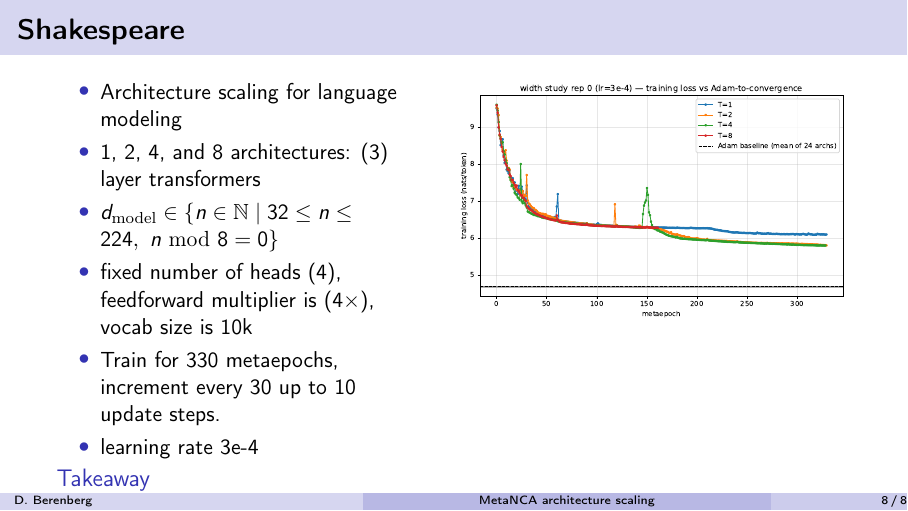
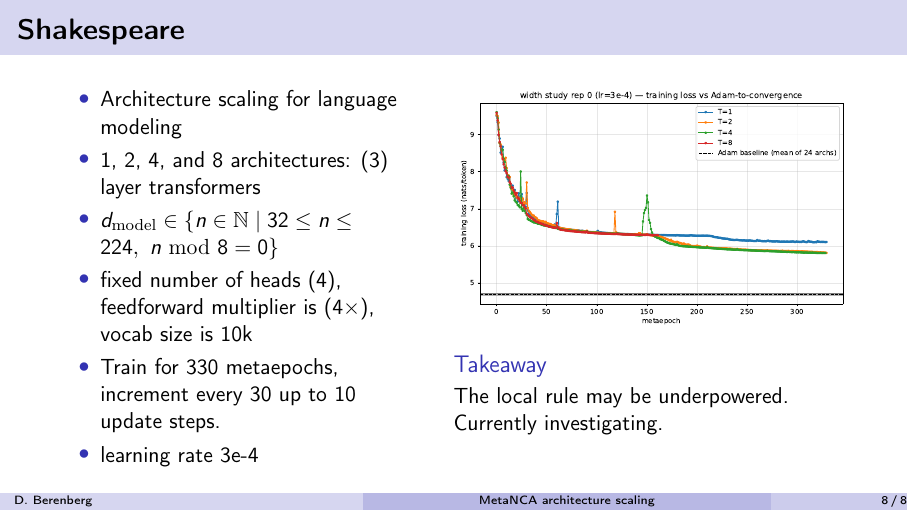
Before and after one commit to Mythos-Scientific/meta-nca, LaTeX slides (experiments/scaling/slides/main.tex): page 8 of 8. Compiled offline with pdfLaTeX.

Commit message:
scaling studies

```diff
--- a/experiments/scaling/slides/main.tex
+++ b/experiments/scaling/slides/main.tex
@@ -239,14 +239,14 @@
         \end{itemize}
     \end{column}
         \begin{column}{0.5\textwidth}
-        \includegraphics[width=\linewidth,height=0.75\textheight,keepaspectratio]%
-        {llmw_train_curves_vs_adam.pdf}
+            \includegraphics[width=\linewidth,height=0.75\textheight,keepaspectratio]%
+            {llmw_train_curves_vs_adam.pdf}
+            \begin{block}{Takeaway}
+                The local rule may be underpowered. Currently investigating.
+            \end{block}
         \end{column}
     \end{columns}
     \vfill
-    \begin{block}{Takeaway}
-        The local rule may be underpowered. Currently investigating.
-    \end{block}
 
 \end{frame}
 
```
Also changed, not shown: 1 other file.
